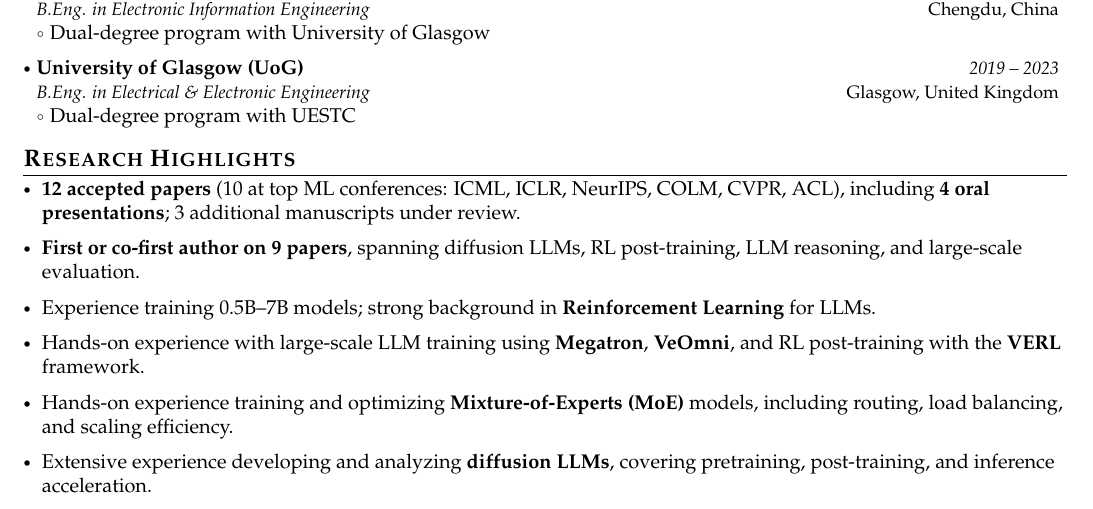
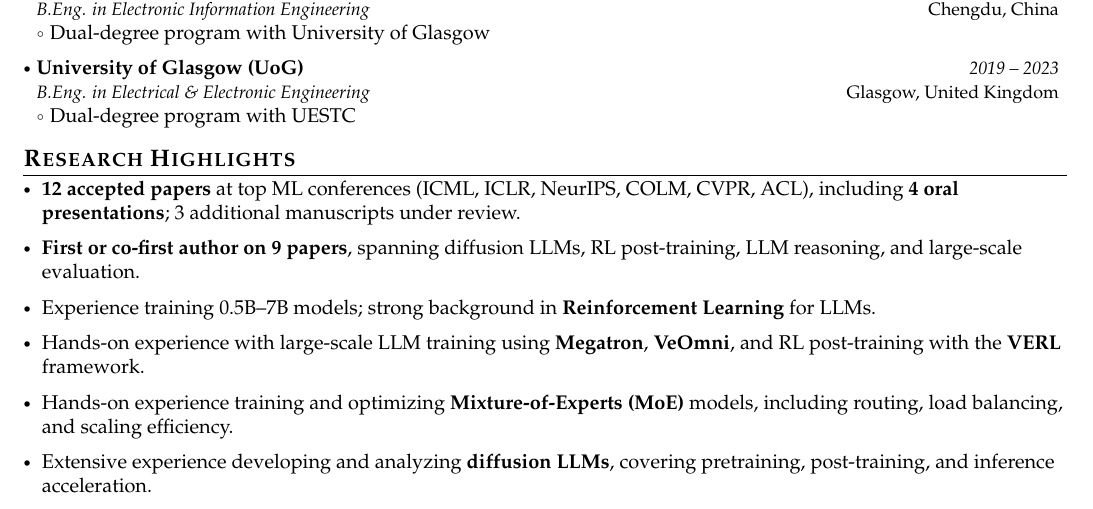
Before and after one commit to zhangshuibai/Shuiabi-s-Resume, a LaTeX document (main.tex): part of page 1 of 2, cut so that both start at the same text. Compiled offline with pdfLaTeX.

Commit message:
Simplify the accepted-papers highlight wording
Co-Authored-By: Claude Opus 5 (1M context) <noreply@anthropic.com>
Claude-Session: https://claude.ai/code/session_01CdfQen7a66S4qTmXc5T4PQ

```diff
--- a/main.tex
+++ b/main.tex
@@ -235,7 +235,7 @@ As an impact-driven researcher, I aim to build scalable methods that are effecti
 \vspace{-0.5mm}
 \small{
 \begin{itemize}[leftmargin=*,itemsep=3pt]
-    \item \textbf{12 accepted papers} (10 at top ML conferences: ICML, ICLR, NeurIPS, COLM, CVPR, ACL), including \textbf{4 oral presentations}; 3 additional manuscripts under review.
+    \item \textbf{12 accepted papers} at top ML conferences (ICML, ICLR, NeurIPS, COLM, CVPR, ACL), including \textbf{4 oral presentations}; 3 additional manuscripts under review.
     \item \textbf{First or co-first author on 9 papers}, spanning diffusion LLMs, RL post-training, LLM reasoning, and large-scale evaluation.
     \item Experience training 0.5B--7B models; strong background in \textbf{Reinforcement Learning} for LLMs.
     \item Hands-on experience with large-scale LLM training using \textbf{Megatron}, \textbf{VeOmni}, and RL post-training with the \textbf{VERL} framework.
```
